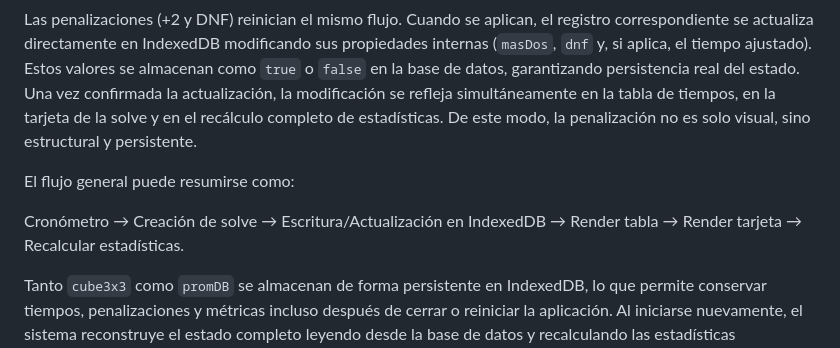
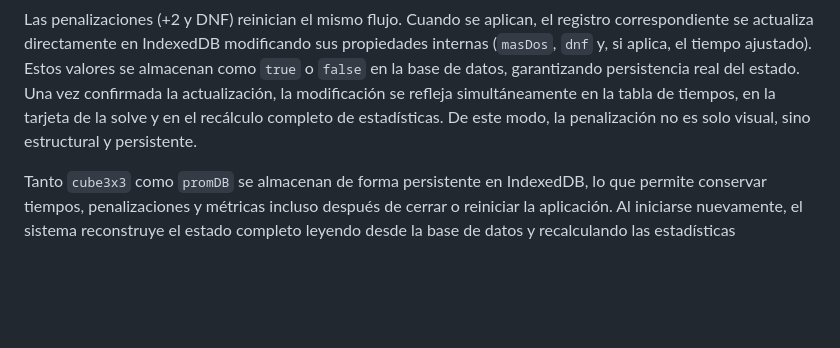
Before and after one commit to Emanuelorjuela/Qubik-Timer-Profesional-de-Speedcubing, a Markdown page: README.md, the part around the change. Rendered like a GitHub page; blank space fills up the shorter version.

```diff
--- a/README.md
+++ b/README.md
@@ -132,9 +132,7 @@ Primero se actualiza la tabla de tiempos insertando la nueva solve vinculada a s
 
 Las penalizaciones (+2 y DNF) reinician el mismo flujo. Cuando se aplican, el registro correspondiente se actualiza directamente en IndexedDB modificando sus propiedades internas (`masDos`, `dnf` y, si aplica, el tiempo ajustado). Estos valores se almacenan como `true` o `false` en la base de datos, garantizando persistencia real del estado. Una vez confirmada la actualización, la modificación se refleja simultáneamente en la tabla de tiempos, en la tarjeta de la solve y en el recálculo completo de estadísticas. De este modo, la penalización no es solo visual, sino estructural y persistente.
 
-El flujo general puede resumirse como:
 
-Cronómetro → Creación de solve → Escritura/Actualización en IndexedDB → Render tabla → Render tarjeta → Recalcular estadísticas.
 
 Tanto `cube3x3` como `promDB` se almacenan de forma persistente en IndexedDB, lo que permite conservar tiempos, penalizaciones y métricas incluso después de cerrar o reiniciar la aplicación. Al iniciarse nuevamente, el sistema reconstruye el estado completo leyendo desde la base de datos y recalculando las estadísticas necesarias.
 
```
